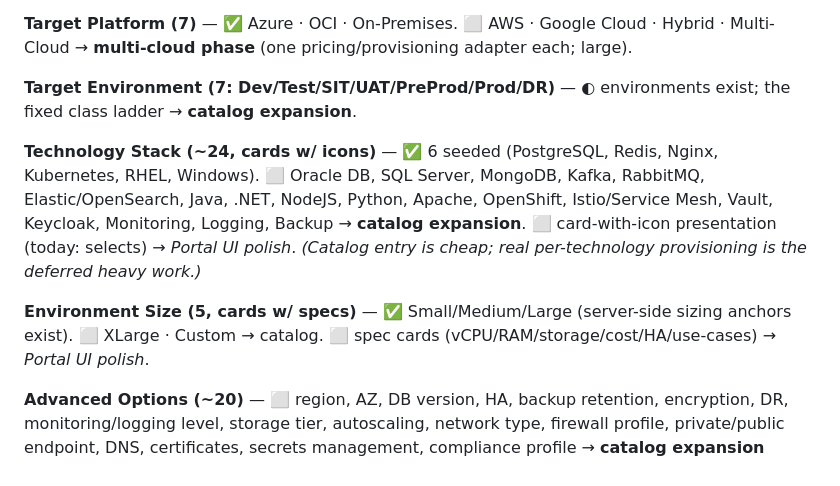
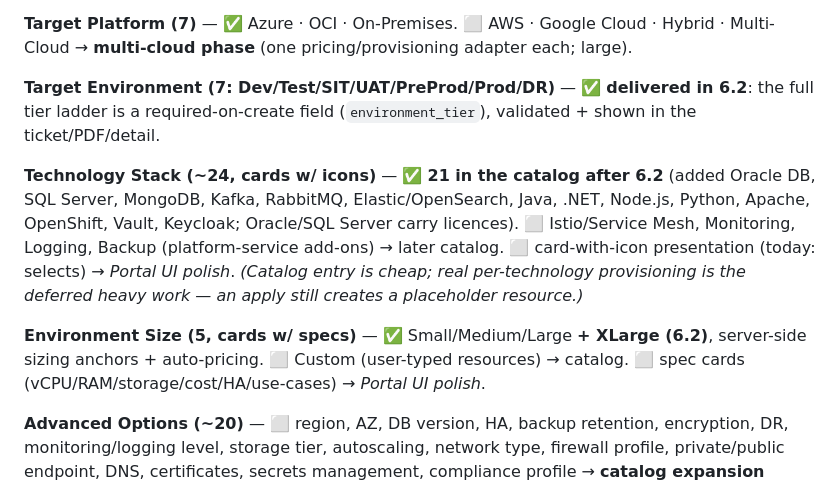
Before and after one commit to mohammedkhader99/ShiftLeft-Infra-Portal-, a Markdown page: PLAN.md, the part around the change. Rendered like a GitHub page.

Commit message:
docs(plan): mark catalog (6.2) delivered — technologies, XLarge, environment tier ladder
Co-Authored-By: Claude Opus 4.8 <noreply@anthropic.com>

```diff
--- a/PLAN.md
+++ b/PLAN.md
@@ -144,11 +144,11 @@ Every section of the brief is mapped here so nothing is dropped (traceability pa
 
 **Target Platform (7)** — ✅ Azure · OCI · On-Premises. ⬜ AWS · Google Cloud · Hybrid · Multi-Cloud → **multi-cloud phase** (one pricing/provisioning adapter each; large).
 
-**Target Environment (7: Dev/Test/SIT/UAT/PreProd/Prod/DR)** — ◐ environments exist; the fixed class ladder → **catalog expansion**.
+**Target Environment (7: Dev/Test/SIT/UAT/PreProd/Prod/DR)** — ✅ **delivered in 6.2**: the full tier ladder is a required-on-create field (`environment_tier`), validated + shown in the ticket/PDF/detail.
 
-**Technology Stack (~24, cards w/ icons)** — ✅ 6 seeded (PostgreSQL, Redis, Nginx, Kubernetes, RHEL, Windows). ⬜ Oracle DB, SQL Server, MongoDB, Kafka, RabbitMQ, Elastic/OpenSearch, Java, .NET, NodeJS, Python, Apache, OpenShift, Istio/Service Mesh, Vault, Keycloak, Monitoring, Logging, Backup → **catalog expansion**. ⬜ card-with-icon presentation (today: selects) → *Portal UI polish*. *(Catalog entry is cheap; real per-technology provisioning is the deferred heavy work.)*
+**Technology Stack (~24, cards w/ icons)** — ✅ **21 in the catalog after 6.2** (added Oracle DB, SQL Server, MongoDB, Kafka, RabbitMQ, Elastic/OpenSearch, Java, .NET, Node.js, Python, Apache, OpenShift, Vault, Keycloak; Oracle/SQL Server carry licences). ⬜ Istio/Service Mesh, Monitoring, Logging, Backup (platform-service add-ons) → later catalog. ⬜ card-with-icon presentation (today: selects) → *Portal UI polish*. *(Catalog entry is cheap; real per-technology provisioning is the deferred heavy work — an apply still creates a placeholder resource.)*
 
-**Environment Size (5, cards w/ specs)** — ✅ Small/Medium/Large (server-side sizing anchors exist). ⬜ XLarge · Custom → catalog. ⬜ spec cards (vCPU/RAM/storage/cost/HA/use-cases) → *Portal UI polish*.
+**Environment Size (5, cards w/ specs)** — ✅ Small/Medium/Large **+ XLarge (6.2)**, server-side sizing anchors + auto-pricing. ⬜ Custom (user-typed resources) → catalog. ⬜ spec cards (vCPU/RAM/storage/cost/HA/use-cases) → *Portal UI polish*.
 
 **Advanced Options (~20)** — ⬜ region, AZ, DB version, HA, backup retention, encryption, DR, monitoring/logging level, storage tier, autoscaling, network type, firewall profile, private/public endpoint, DNS, certificates, secrets management, compliance profile → **catalog expansion (advanced-options increment)**.
 
```
